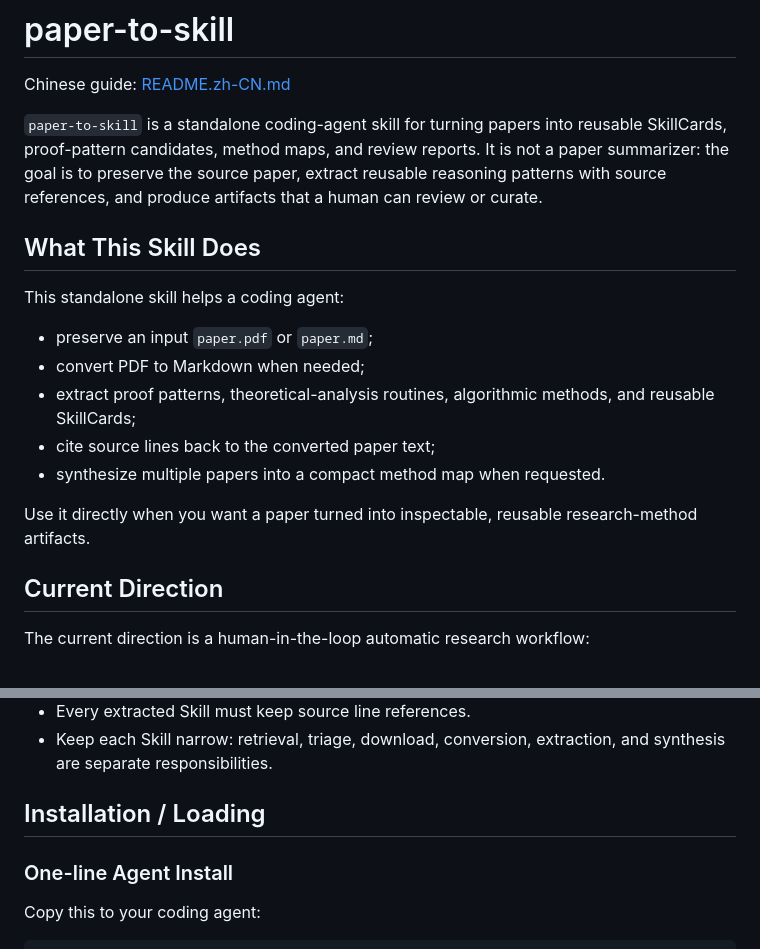
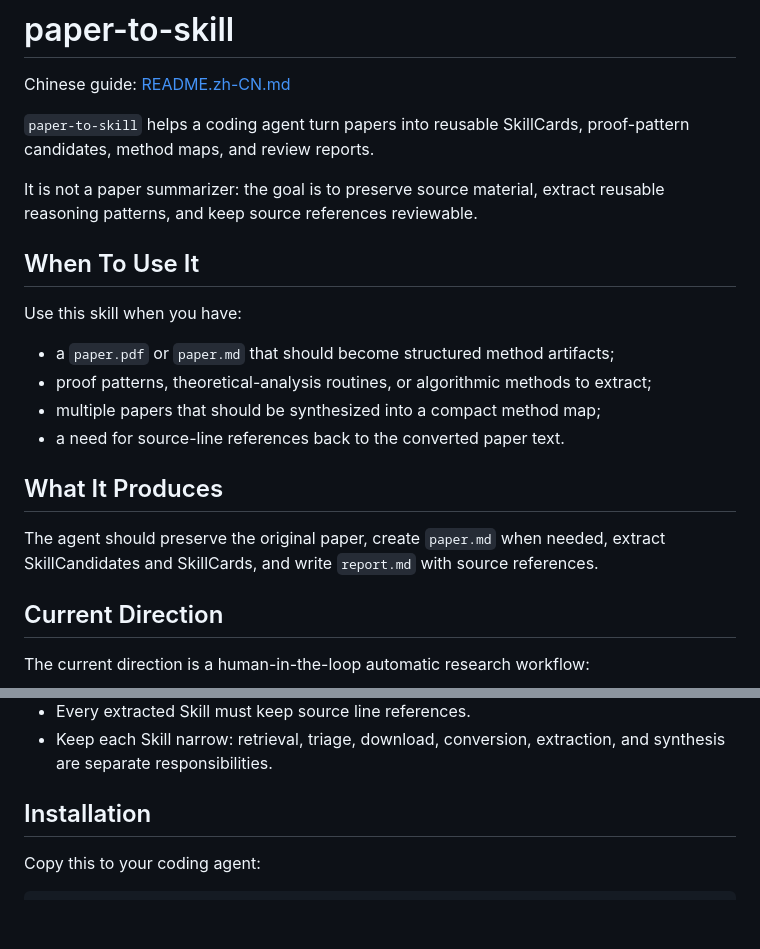
Before and after one commit to VeryMath/AI4Math-Paper-Reading, a Markdown page: README.md, 2 parts joined by grey strips. Rendered like a GitHub page; blank space fills up the shorter version.

```diff
--- a/README.md
+++ b/README.md
@@ -2,19 +2,22 @@
 
 Chinese guide: [README.zh-CN.md](README.zh-CN.md)
 
-`paper-to-skill` is a standalone coding-agent skill for turning papers into reusable SkillCards, proof-pattern candidates, method maps, and review reports. It is not a paper summarizer: the goal is to preserve the source paper, extract reusable reasoning patterns with source references, and produce artifacts that a human can review or curate.
+`paper-to-skill` helps a coding agent turn papers into reusable SkillCards, proof-pattern candidates, method maps, and review reports.
 
-## What This Skill Does
+It is not a paper summarizer: the goal is to preserve source material, extract reusable reasoning patterns, and keep source references reviewable.
 
-This standalone skill helps a coding agent:
+## When To Use It
 
-- preserve an input `paper.pdf` or `paper.md`;
-- convert PDF to Markdown when needed;
-- extract proof patterns, theoretical-analysis routines, algorithmic methods, and reusable SkillCards;
-- cite source lines back to the converted paper text;
-- synthesize multiple papers into a compact method map when requested.
+Use this skill when you have:
 
-Use it directly when you want a paper turned into inspectable, reusable research-method artifacts.
+- a `paper.pdf` or `paper.md` that should become structured method artifacts;
+- proof patterns, theoretical-analysis routines, or algorithmic methods to extract;
+- multiple papers that should be synthesized into a compact method map;
+- a need for source-line references back to the converted paper text.
+
+## What It Produces
+
+The agent should preserve the original paper, create `paper.md` when needed, extract SkillCandidates and SkillCards, and write `report.md` with source references.
 
 ## Current Direction
 
@@ -42,9 +45,7 @@ seed papers
 - Every extracted Skill must keep source line references.
 - Keep each Skill narrow: retrieval, triage, download, conversion, extraction, and synthesis are separate responsibilities.
 
-## Installation / Loading
-
-### One-line Agent Install
+## Installation
 
 Copy this to your coding agent:
 
```
Also changed, not shown: README.zh-CN.md (+12 -12 lines).
